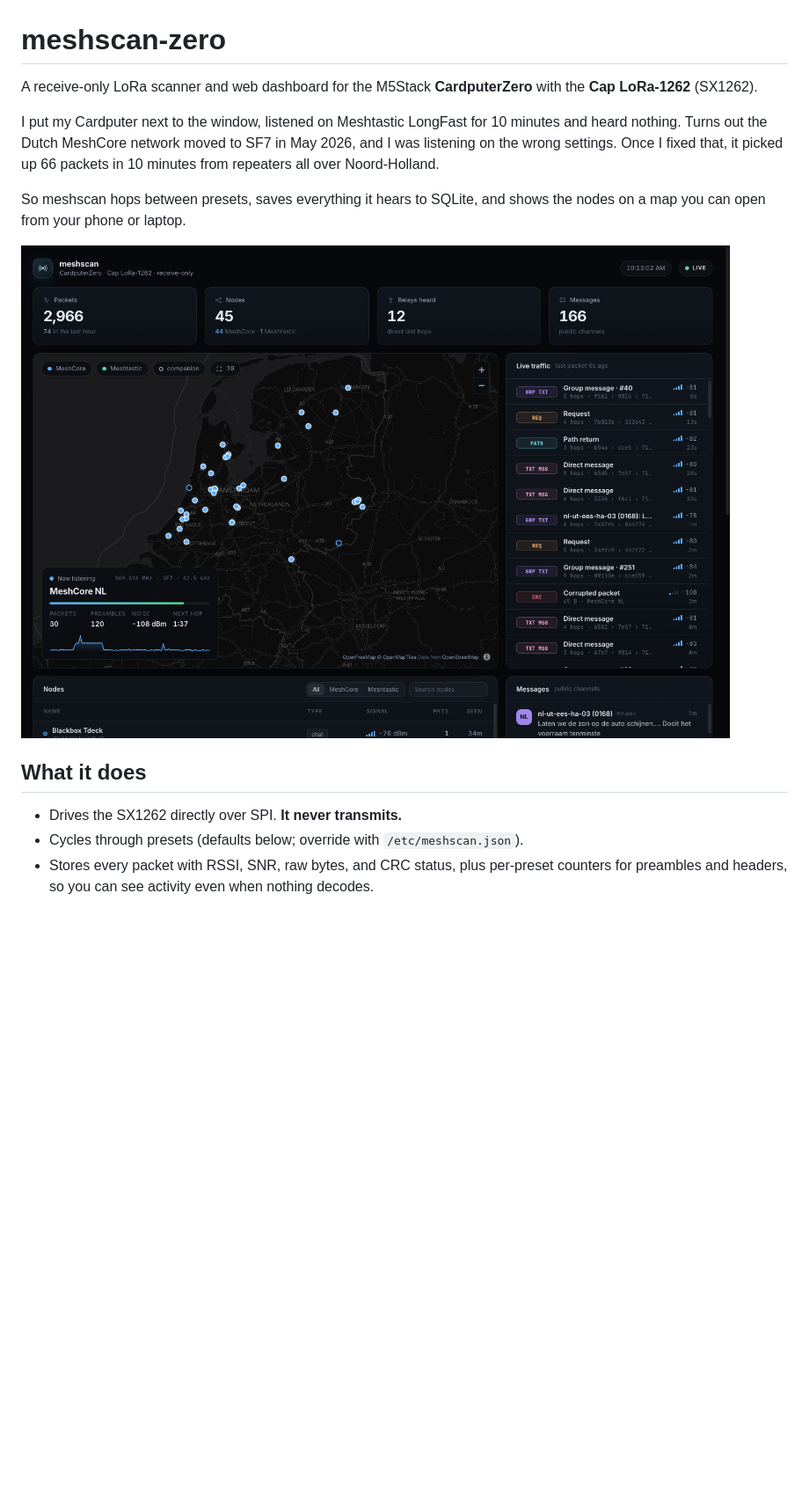
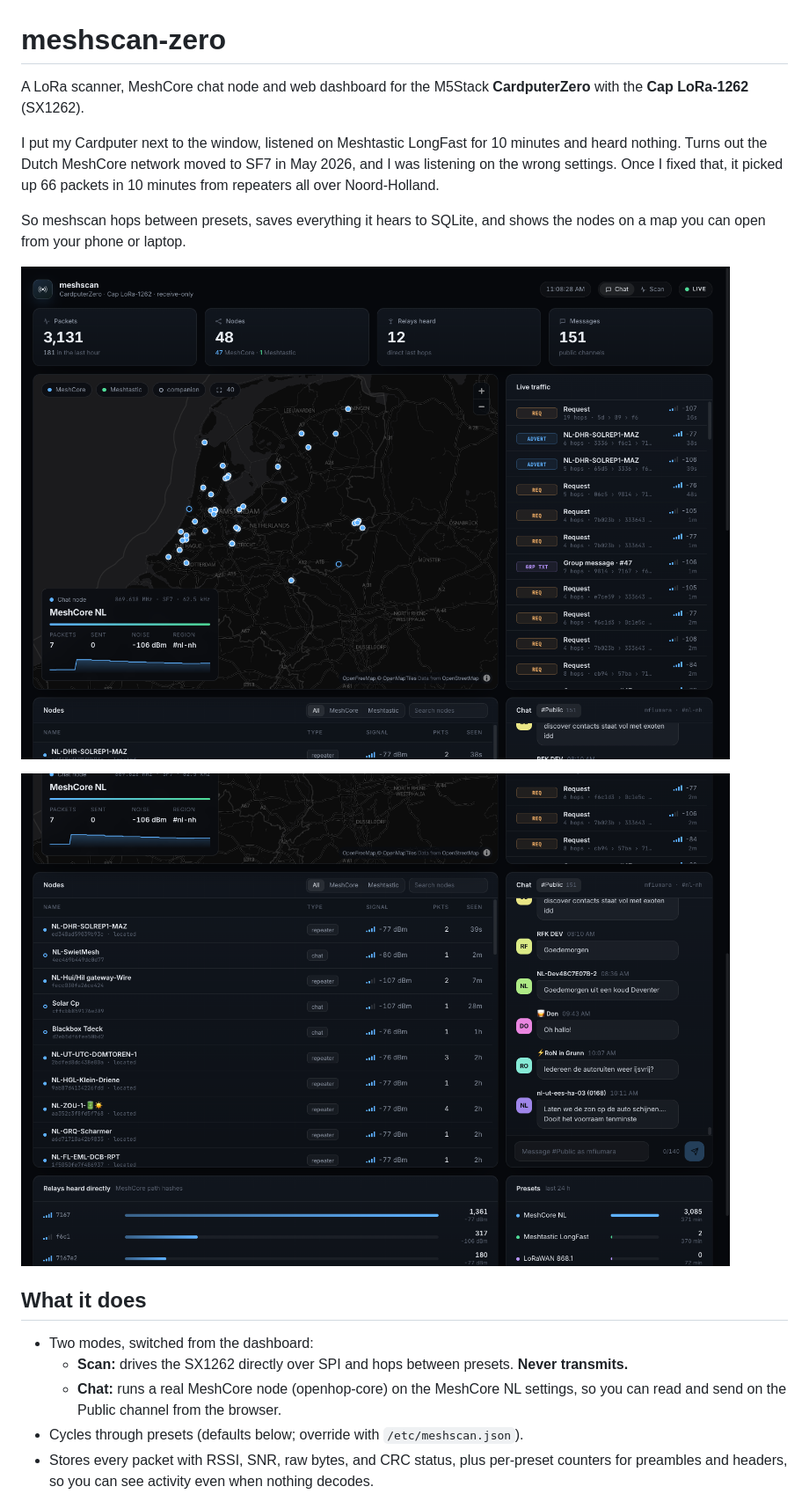
Before and after one commit to mfiumara/meshscan-zero, a Markdown page: README.md, the part around one of its changes. Shown at 88% size. GitHub-like rendering; pictures changed too: docs/chat.png (added), docs/dashboard.png; blank space fills up the shorter version.

Commit message:
Chat mode: MeshCore node via openhop-core, region-scoped sends, chat window with delivery status, Chat/Scan switch

```diff
--- a/README.md
+++ b/README.md
@@ -1,6 +1,6 @@
 # meshscan-zero
 
-A receive-only LoRa scanner and web dashboard for the M5Stack **CardputerZero** with the **Cap LoRa-1262** (SX1262).
+A LoRa scanner, MeshCore chat node and web dashboard for the M5Stack **CardputerZero** with the **Cap LoRa-1262** (SX1262).
 
 I put my Cardputer next to the window, listened on Meshtastic LongFast for 10 minutes and heard nothing. Turns out the Dutch MeshCore network moved to SF7 in May 2026, and I was listening on the wrong settings. Once I fixed that, it picked up 66 packets in 10 minutes from repeaters all over Noord-Holland.
 
@@ -8,9 +8,13 @@ So meshscan hops between presets, saves everything it hears to SQLite, and shows
 
 ![dashboard](docs/dashboard.png)
 
+![chat](docs/chat.png)
+
 ## What it does
 
-- Drives the SX1262 directly over SPI. **It never transmits.**
+- Two modes, switched from the dashboard:
+  - **Scan:** drives the SX1262 directly over SPI and hops between presets. **Never transmits.**
+  - **Chat:** runs a real MeshCore node (openhop-core) on the MeshCore NL settings, so you can read and send on the Public channel from the browser.
 - Cycles through presets (defaults below; override with `/etc/meshscan.json`).
 - Stores every packet with RSSI, SNR, raw bytes, and CRC status, plus per-preset counters for preambles and headers, so you can see activity even when nothing decodes.
 - **MeshCore:** decodes adverts (name, type, location, public key), logs the relay path, and decrypts the Public group channel (verified on air: 166 Public messages overnight in Amsterdam).
```
Also changed, not shown: other parts of README.md (+29 -1 lines), 6 other files.
